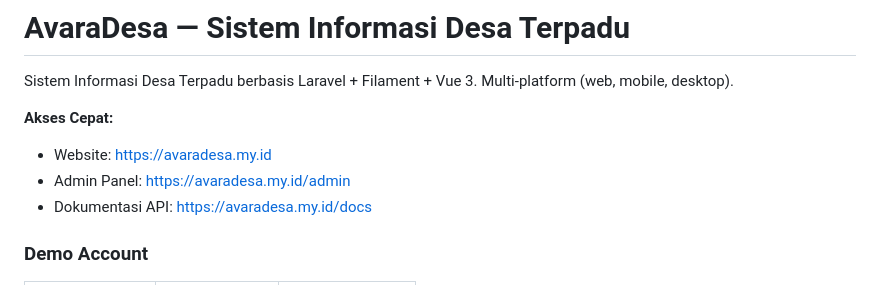
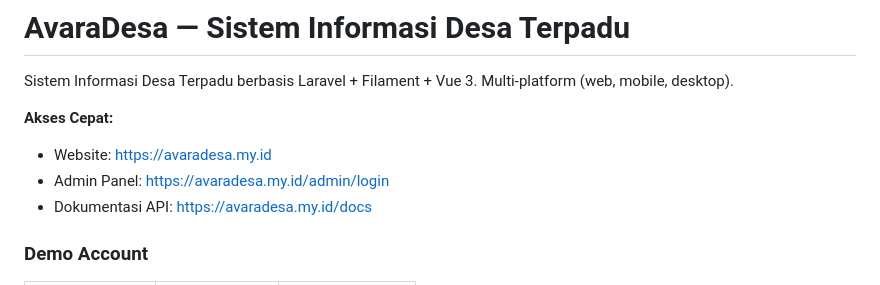
Before and after one commit to ulyafarhan/avaradesa, a Markdown page: README.md, the part around the change. Drawn GitHub-style.

Commit message:
Fix admin panel link in README.md

```diff
--- a/README.md
+++ b/README.md
@@ -4,7 +4,7 @@ Sistem Informasi Desa Terpadu berbasis Laravel + Filament + Vue 3. Multi-platfor
 
 **Akses Cepat:**
 - Website: [https://avaradesa.my.id](https://avaradesa.my.id)
-- Admin Panel: [https://avaradesa.my.id/admin](https://avaradesa.my.id/admin/login)
+- Admin Panel: [https://avaradesa.my.id/admin/login](https://avaradesa.my.id/admin/login)
 - Dokumentasi API: [https://avaradesa.my.id/docs](https://avaradesa.my.id/docs)
 
 ### Demo Account
```
